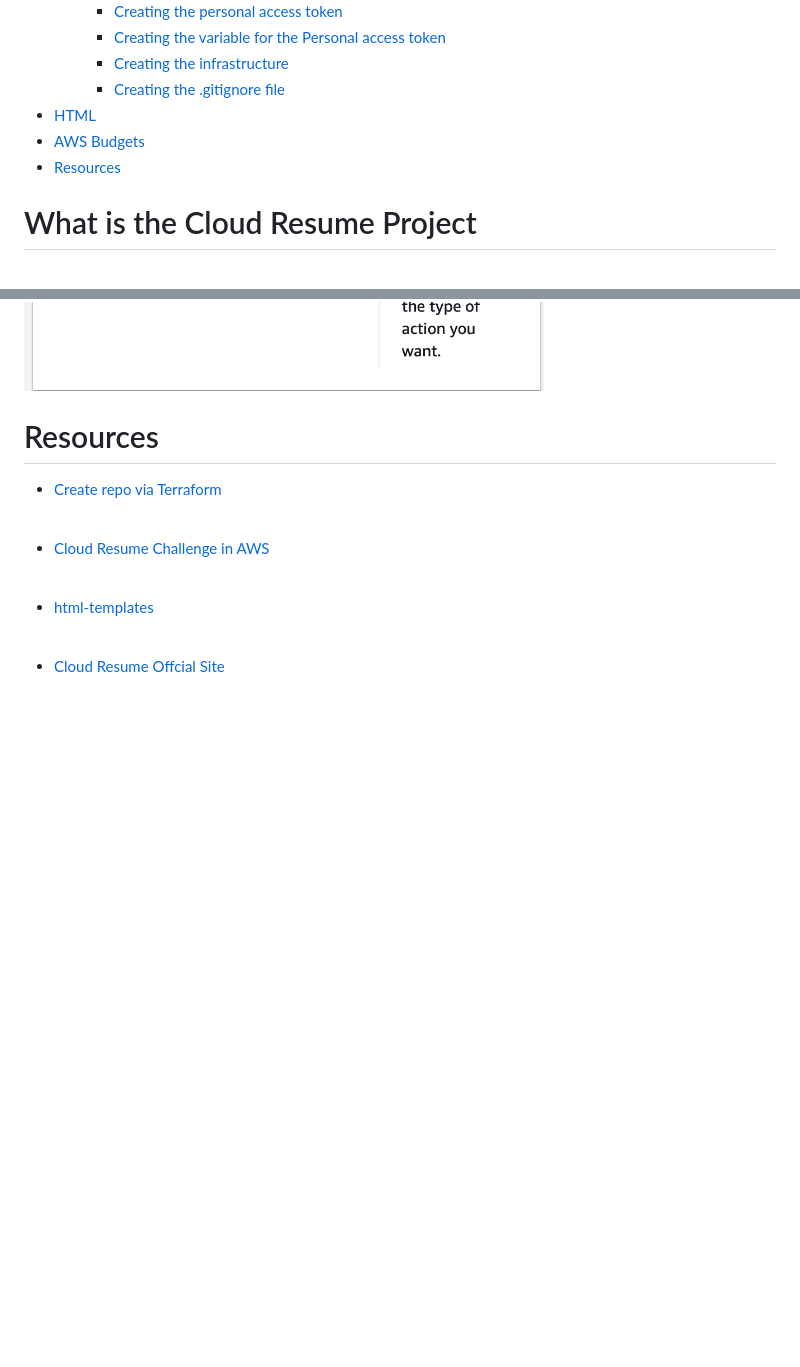
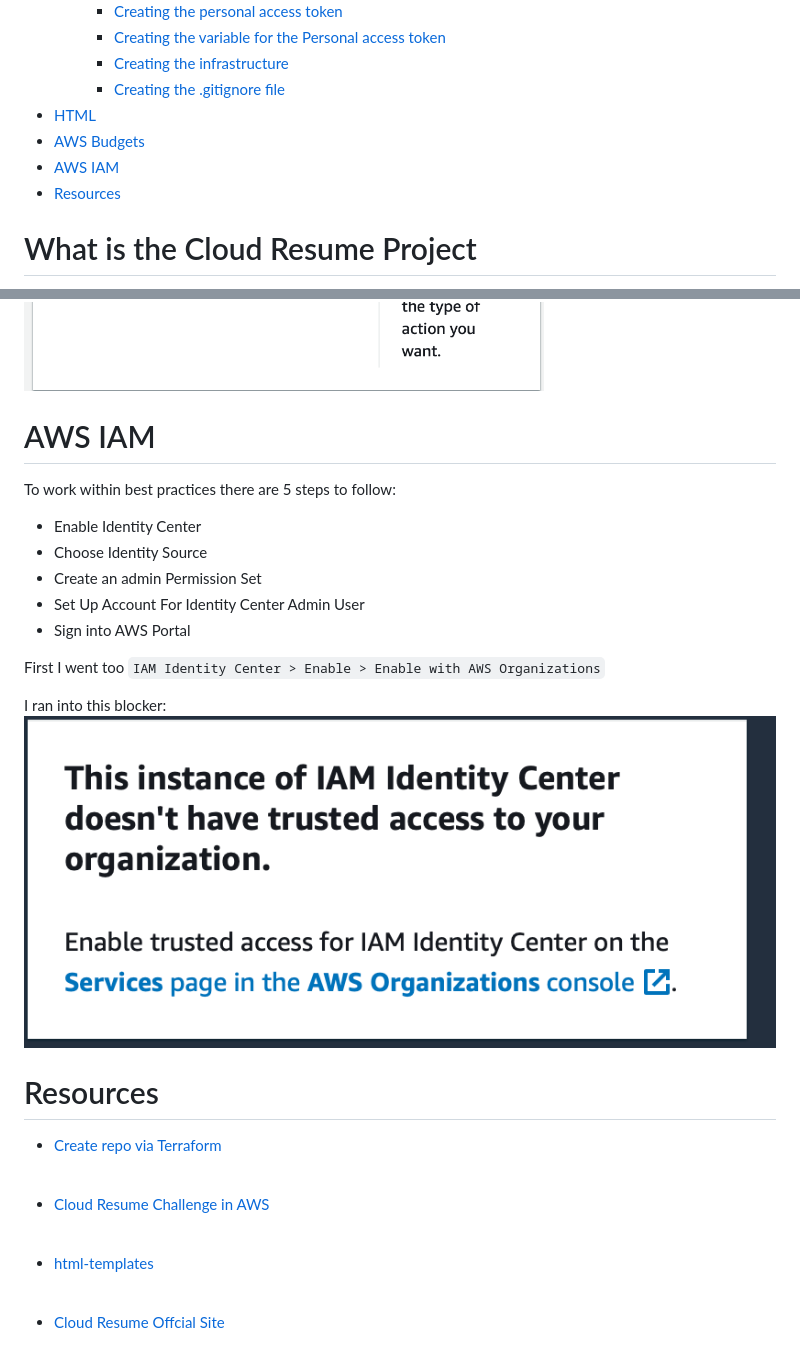
Before and after one commit to Scarlett100/cloud_resume_challenge, a Markdown page: README.md, 2 parts joined by grey strips. Rendered like a GitHub page; pictures changed too: images/Screenshot 2024-05-28 at 14.00.58.png (added); blank space fills up the shorter version.

Commit message:
DE

```diff
--- a/README.md
+++ b/README.md
@@ -10,6 +10,7 @@
       - [Creating the .gitignore file](#creating-the-gitignore-file)
 - [HTML](#html)
 - [AWS Budgets](#aws-budgets)
+- [AWS IAM](#aws-iam)
 - [Resources](#resources)
 
 
@@ -133,7 +134,21 @@ I then considered adding an action if threshold is reached, but decided to wait
 
 
 
+# AWS IAM
 
+  To work within best practices there are 5 steps to follow:
+
+  * Enable Identity Center
+  * Choose Identity Source
+  * Create an admin Permission Set
+  * Set Up Account For Identity Center Admin User
+  * Sign into AWS Portal
+
+First I went too `IAM Identity Center > Enable > Enable with AWS Organizations`
+
+
+I ran into this blocker:
+![alt text](<images/Screenshot 2024-05-28 at 14.00.58.png>)
 
 
 
```
Also changed, not shown: other parts of README.md (+2 -0 lines), images/Screenshot 2024-05-28 at 13.52.35.png (added).
